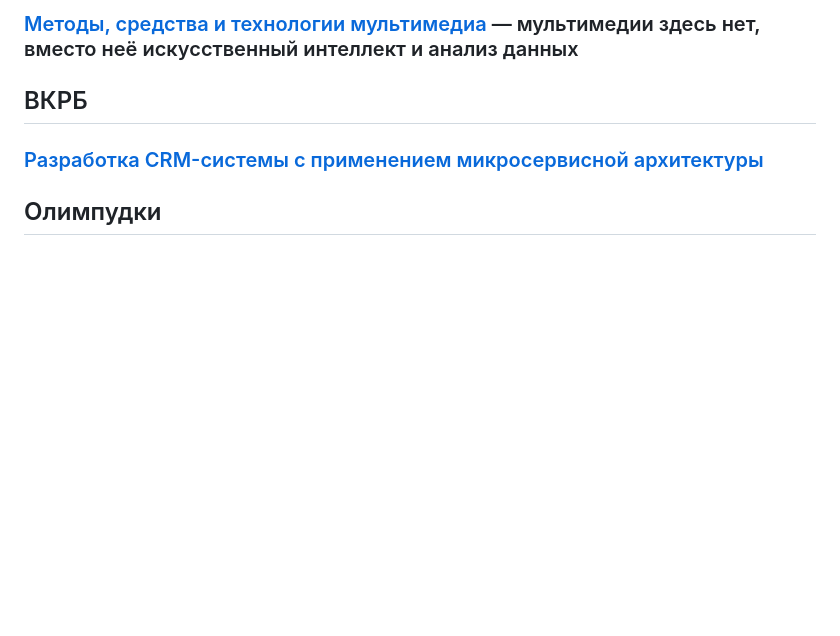
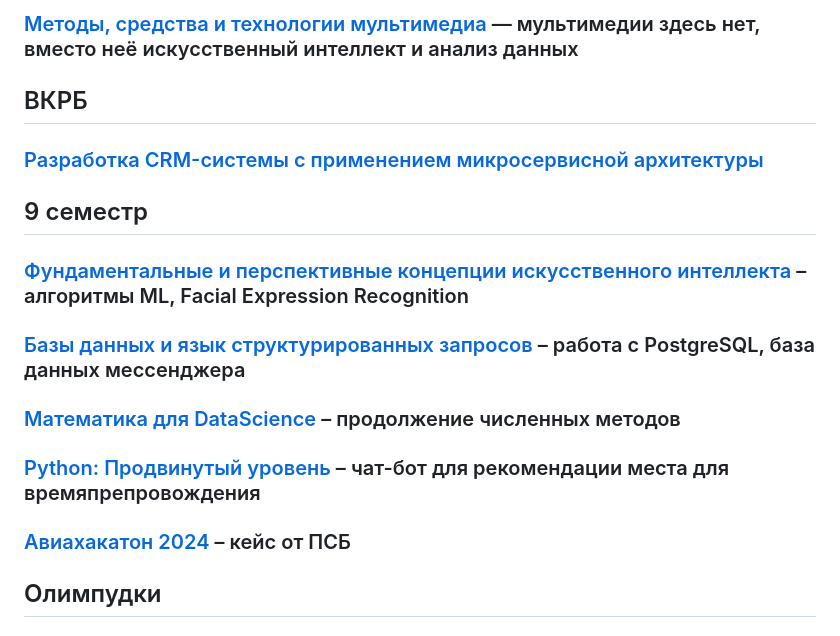
Before and after one commit to papey08/MAI_skat, a Markdown page: README.md, the part around the change. GitHub-like rendering; blank space fills up the shorter version.

```diff
--- a/README.md
+++ b/README.md
@@ -66,6 +66,18 @@
 
 ### [Разработка CRM-системы с применением микросервисной архитектуры](./BRM/)
 
+## 9 семестр
+
+### [Фундаментальные и перспективные концепции искусственного интеллекта](./AIF/) – алгоритмы ML, Facial Expression Recognition
+
+### [Базы данных и язык структурированных запросов](./DBSQL/) – работа с PostgreSQL, база данных мессенджера
+
+### [Математика для DataScience](./DS/) – продолжение численных методов
+
+### [Python: Продвинутый уровень](./PY/) – чат-бот для рекомендации места для времяпрепровождения
+
+### [Авиахакатон 2024](./PSB/) – кейс от ПСБ
+
 ## Олимпудки
 
 ### [1 курс](Olymp)
```
